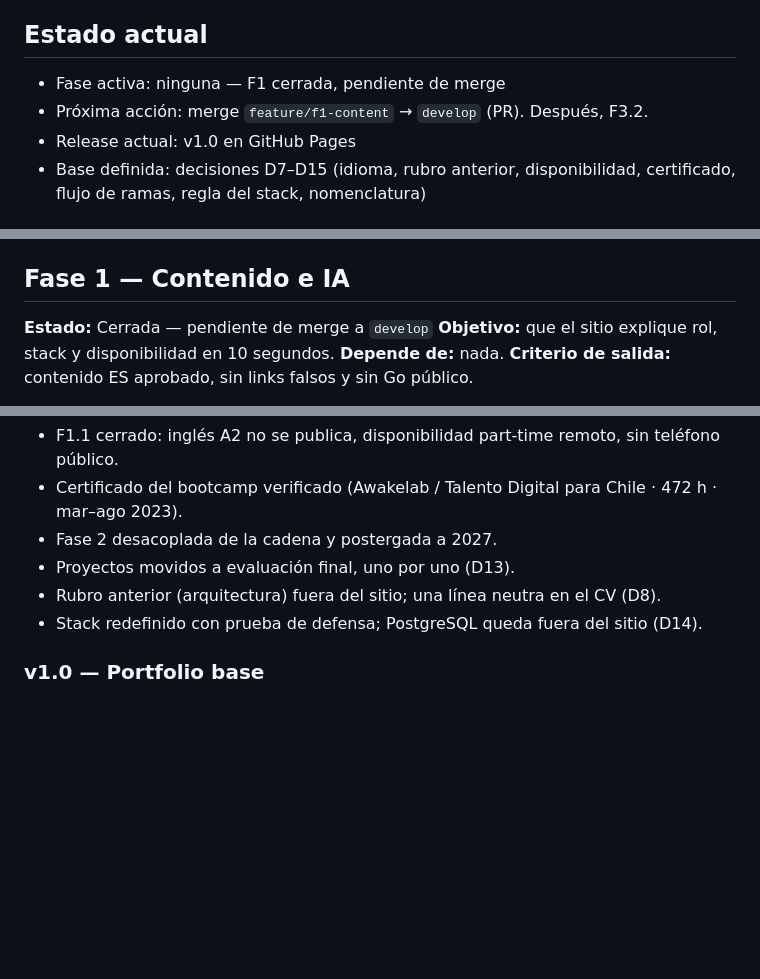
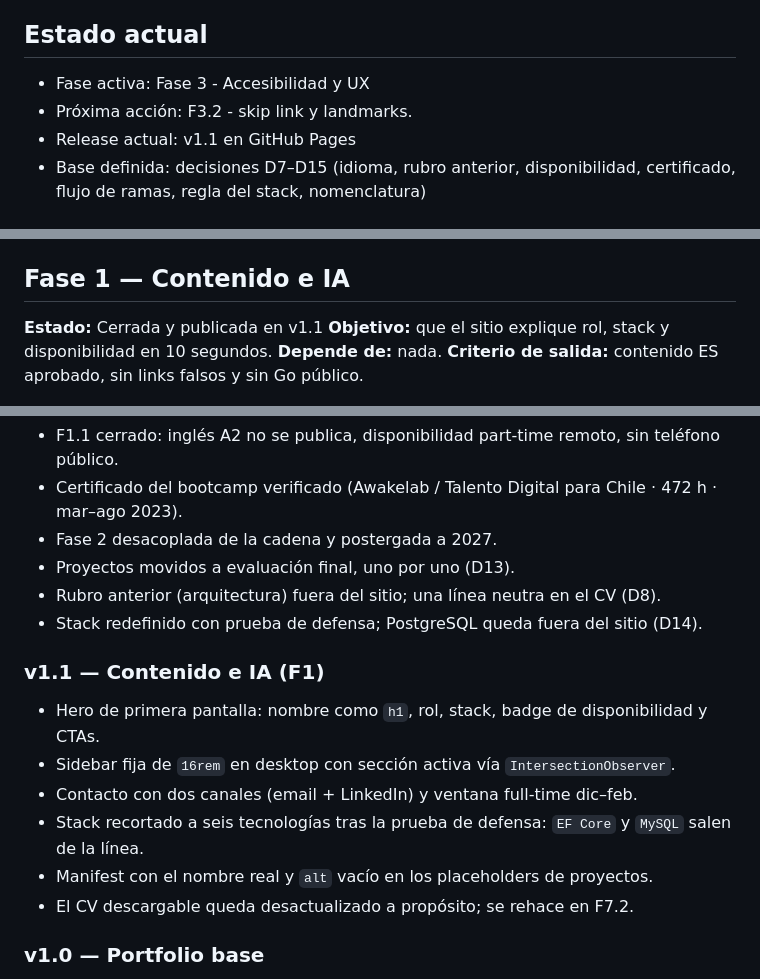
Before and after one commit to yordycg/yordycg-portfolio, a Markdown page: TODOs.md, 3 parts joined by grey strips. GitHub-like rendering; blank space fills up the shorter version.

Commit message:
docs(roadmap): record the v1.1 release and start phase 3

```diff
--- a/TODOs.md
+++ b/TODOs.md
@@ -5,9 +5,9 @@
 
 ## Estado actual
 
-- Fase activa: ninguna — F1 cerrada, pendiente de merge
-- Próxima acción: merge `feature/f1-content` → `develop` (PR). Después, F3.2.
-- Release actual: v1.0 en GitHub Pages
+- Fase activa: Fase 3 - Accesibilidad y UX
+- Próxima acción: F3.2 - skip link y landmarks.
+- Release actual: v1.1 en GitHub Pages
 - Base definida: decisiones D7–D15 (idioma, rubro anterior, disponibilidad, certificado, flujo de ramas, regla del stack, nomenclatura)
 
 ## Convenciones
@@ -40,7 +40,7 @@
 
 ## Fase 1 — Contenido e IA
 
-**Estado:** Cerrada — pendiente de merge a `develop`
+**Estado:** Cerrada y publicada en v1.1
 **Objetivo:** que el sitio explique rol, stack y disponibilidad en 10 segundos.
 **Depende de:** nada.
 **Criterio de salida:** contenido ES aprobado, sin links falsos y sin Go público.
@@ -206,6 +206,15 @@
 - Rubro anterior (arquitectura) fuera del sitio; una línea neutra en el CV (D8).
 - Stack redefinido con prueba de defensa; PostgreSQL queda fuera del sitio (D14).
 
+### v1.1 — Contenido e IA (F1)
+
+- Hero de primera pantalla: nombre como `h1`, rol, stack, badge de disponibilidad y CTAs.
+- Sidebar fija de `16rem` en desktop con sección activa vía `IntersectionObserver`.
+- Contacto con dos canales (email + LinkedIn) y ventana full-time dic–feb.
+- Stack recortado a seis tecnologías tras la prueba de defensa: `EF Core` y `MySQL` salen de la línea.
+- Manifest con el nombre real y `alt` vacío en los placeholders de proyectos.
+- El CV descargable queda desactualizado a propósito; se rehace en F7.2.
+
 ### v1.0 — Portfolio base
 
 - Sitio publicado en GitHub Pages.
```
Also changed, not shown: other parts of TODOs.md (+1 -1 lines).
